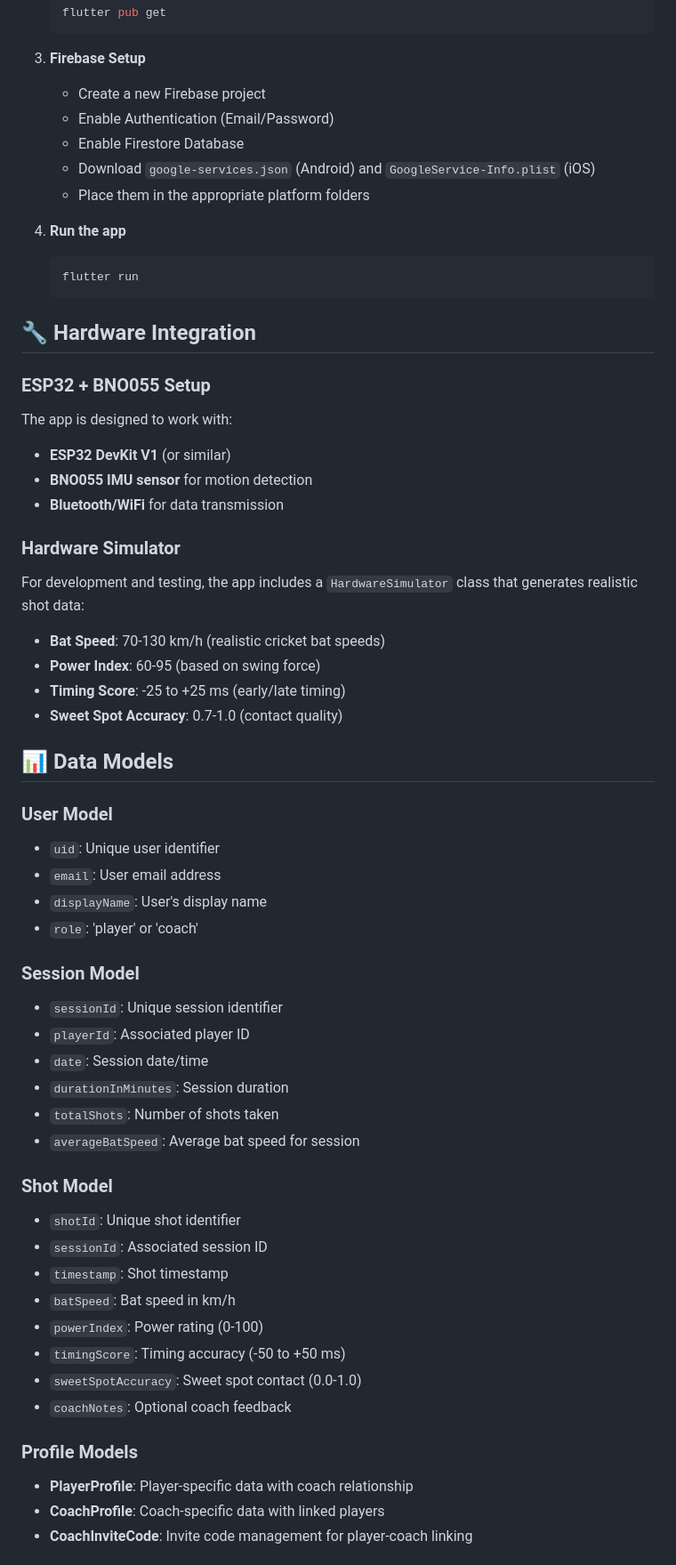
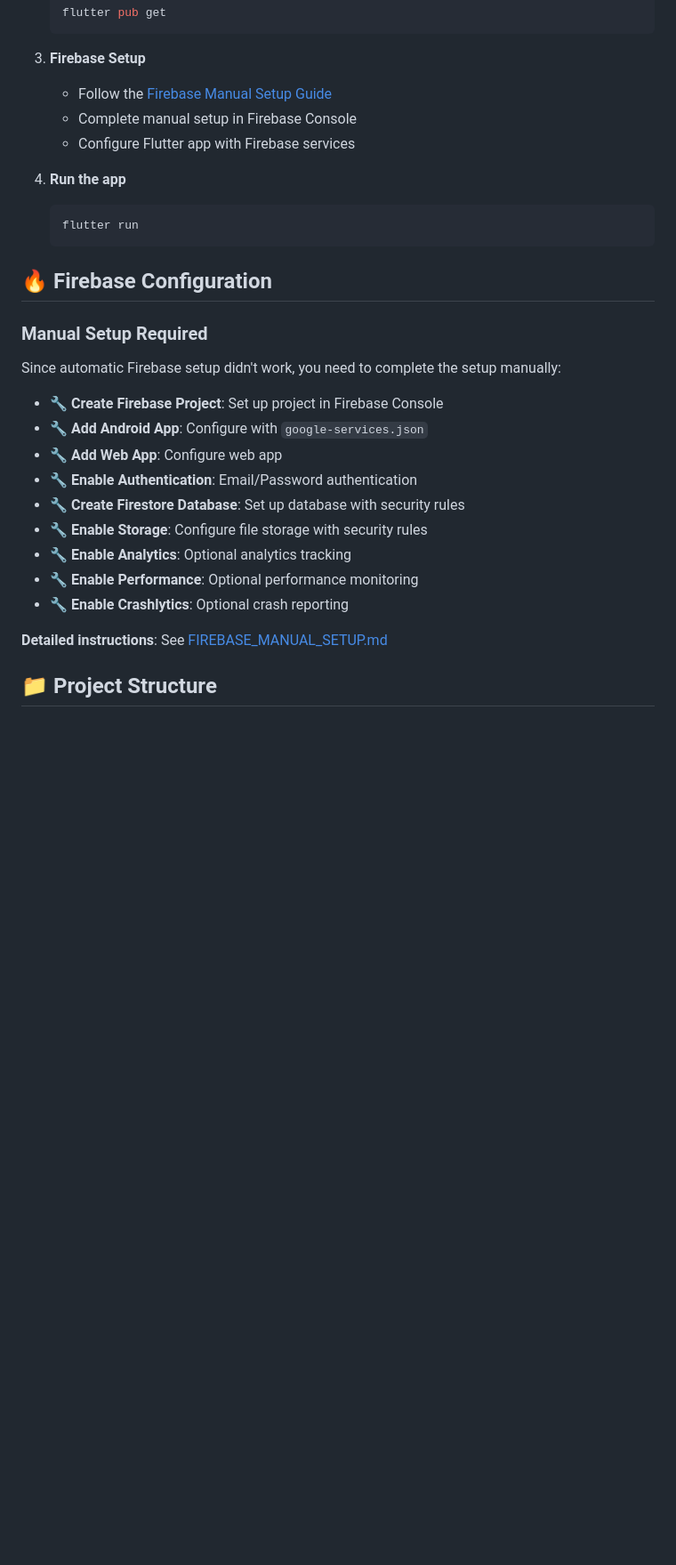
Before and after one commit to FarhanSayed16/Smart-Cricket-Bat, a Markdown page: coaches_eye_ai/README.md, the part around one of its changes. Shown at 89% size. GitHub-like rendering; blank space fills up the shorter version.

````diff
--- a/coaches_eye_ai/README.md
+++ b/coaches_eye_ai/README.md
@@ -72,63 +34,31 @@ lib/
    ```
 
 3. **Firebase Setup**
-   - Create a new Firebase project
-   - Enable Authentication (Email/Password)
-   - Enable Firestore Database
-   - Download `google-services.json` (Android) and `GoogleService-Info.plist` (iOS)
-   - Place them in the appropriate platform folders
+   - Follow the [Firebase Manual Setup Guide](FIREBASE_MANUAL_SETUP.md)
+   - Complete manual setup in Firebase Console
+   - Configure Flutter app with Firebase services
 
 4. **Run the app**
    ```bash
    flutter run
    ```
 
-## 🔧 Hardware Integration
+## 🔥 **Firebase Configuration**
 
-### ESP32 + BNO055 Setup
+### **Manual Setup Required**
+Since automatic Firebase setup didn't work, you need to complete the setup manually:
 
-The app is designed to work with:
-- **ESP32 DevKit V1** (or similar)
-- **BNO055 IMU sensor** for motion detection
-- **Bluetooth/WiFi** for data transmission
+- 🔧 **Create Firebase Project**: Set up project in Firebase Console
+- 🔧 **Add Android App**: Configure with `google-services.json`
+- 🔧 **Add Web App**: Configure web app
+- 🔧 **Enable Authentication**: Email/Password authentication
+- 🔧 **Create Firestore Database**: Set up database with security rules
+- 🔧 **Enable Storage**: Configure file storage with security rules
+- 🔧 **Enable Analytics**: Optional analytics tracking
+- 🔧 **Enable Performance**: Optional performance monitoring
+- 🔧 **Enable Crashlytics**: Optional crash reporting
 
-### Hardware Simulator
+**Detailed instructions**: See [FIREBASE_MANUAL_SETUP.md](FIREBASE_MANUAL_SETUP.md)
 
-For development and testing, the app includes a `HardwareSimulator` class that generates realistic shot data:
+## 📁 **Project Structure**
 
-- **Bat Speed**: 70-130 km/h (realistic cricket bat speeds)
-- **Power Index**: 60-95 (based on swing force)
-- **Timing Score**: -25 to +25 ms (early/late timing)
-- **Sweet Spot Accuracy**: 0.7-1.0 (contact quality)
-
-## 📊 Data Models
-
-### User Model
-- `uid`: Unique user identifier
-- `email`: User email address
-- `displayName`: User's display name
-- `role`: 'player' or 'coach'
-
-### Session Model
-- `sessionId`: Unique session identifier
-- `playerId`: Associated player ID
-- `date`: Session date/time
-- `durationInMinutes`: Session duration
-- `totalShots`: Number of shots taken
-- `averageBatSpeed`: Average bat speed for session
-
-### Shot Model
-- `shotId`: Unique shot identifier
-- `sessionId`: Associated session ID
-- `timestamp`: Shot timestamp
-- `batSpeed`: Bat speed in km/h
-- `powerIndex`: Power rating (0-100)
-- `timingScore`: Timing accuracy (-50 to +50 ms)
-- `sweetSpotAccuracy`: Sweet spot contact (0.0-1.0)
-- `coachNotes`: Optional coach feedback
-
-### Profile Models
-- **PlayerProfile**: Player-specific data with coach relationship
-- **CoachProfile**: Coach-specific data with linked players
-- **CoachInviteCode**: Invite code management for player-coach linking
-
````
Also changed, not shown: other parts of coaches_eye_ai/README.md (+202 -164 lines), coaches_eye_ai/PROJECT_SUMMARY.md (added, +134 -0 lines).
